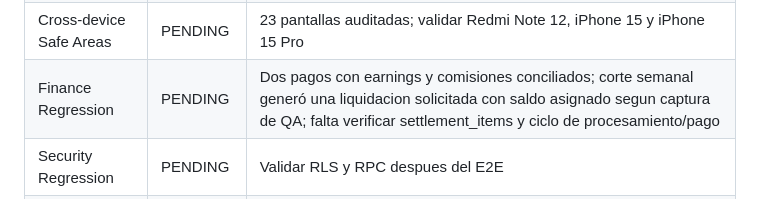
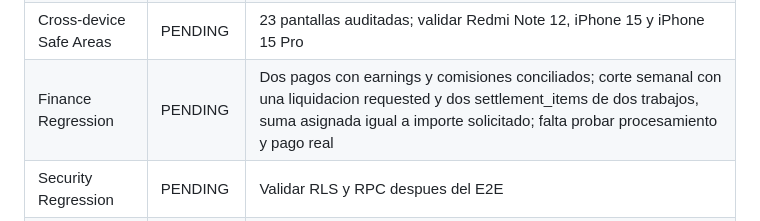
Before and after one commit to dotniel313/fixis, a Markdown page: docs/QA_MATRIX.md, the part around the change. Rendered like a GitHub page.

Commit message:
docs: conciliar asignacion de corte semanal

```diff
--- a/docs/QA_MATRIX.md
+++ b/docs/QA_MATRIX.md
@@ -32,7 +32,7 @@ Ultima actualizacion: 2026-09-25
 | Quote Revision Realtime | PENDING | Migracion 031 y suscripcion Flutter preparadas; verificar aplicacion real y latencia en dispositivos |
 | Revision Notification FIXI | PENDING | Evento persistente e in-app preparado; falta QA fisico |
 | Cross-device Safe Areas | PENDING | 23 pantallas auditadas; validar Redmi Note 12, iPhone 15 y iPhone 15 Pro |
-| Finance Regression | PENDING | Dos pagos con earnings y comisiones conciliados; corte semanal generó una liquidacion solicitada con saldo asignado segun captura de QA; falta verificar settlement_items y ciclo de procesamiento/pago |
+| Finance Regression | PENDING | Dos pagos con earnings y comisiones conciliados; corte semanal con una liquidacion requested y dos settlement_items de dos trabajos, suma asignada igual a importe solicitado; falta probar procesamiento y pago real |
 | Security Regression | PENDING | Validar RLS y RPC despues del E2E |
 | Login / Signup Android actualizado | PENDING | Funcionamiento general reportado el 2026-09-25; falta registrar resultados separados: OTP cliente/FIXI/admin, correo existente de otro rol y reenvio |
 
```
